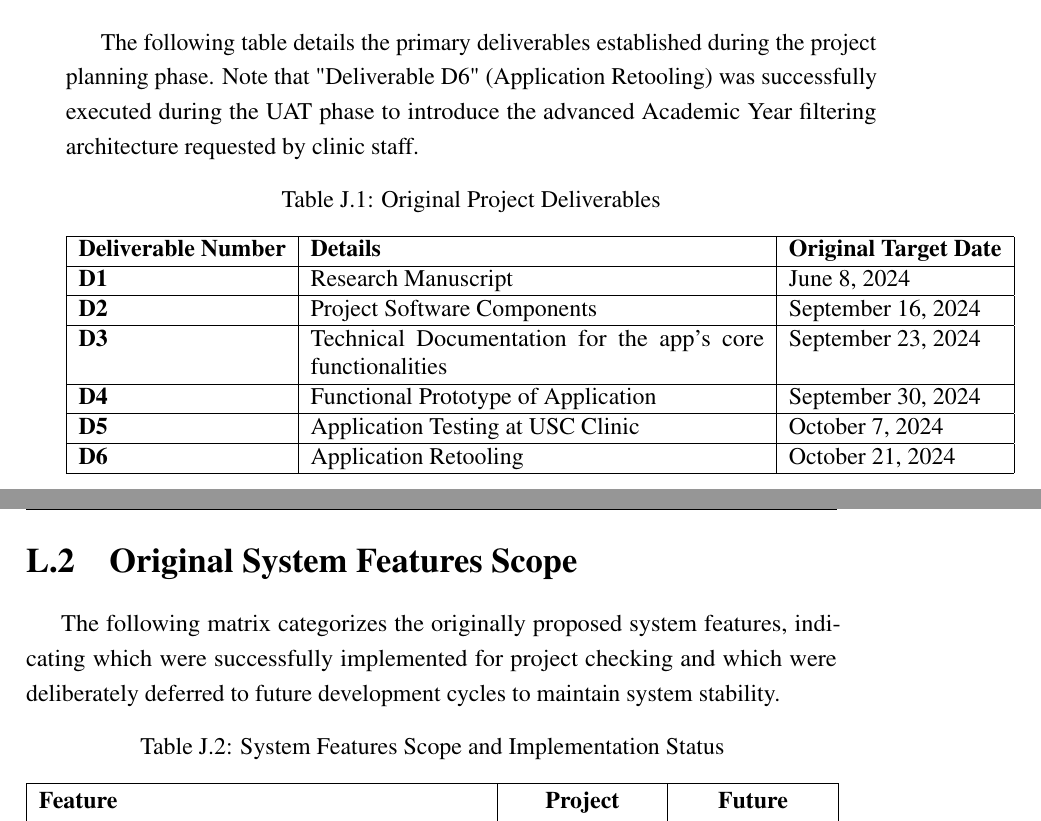
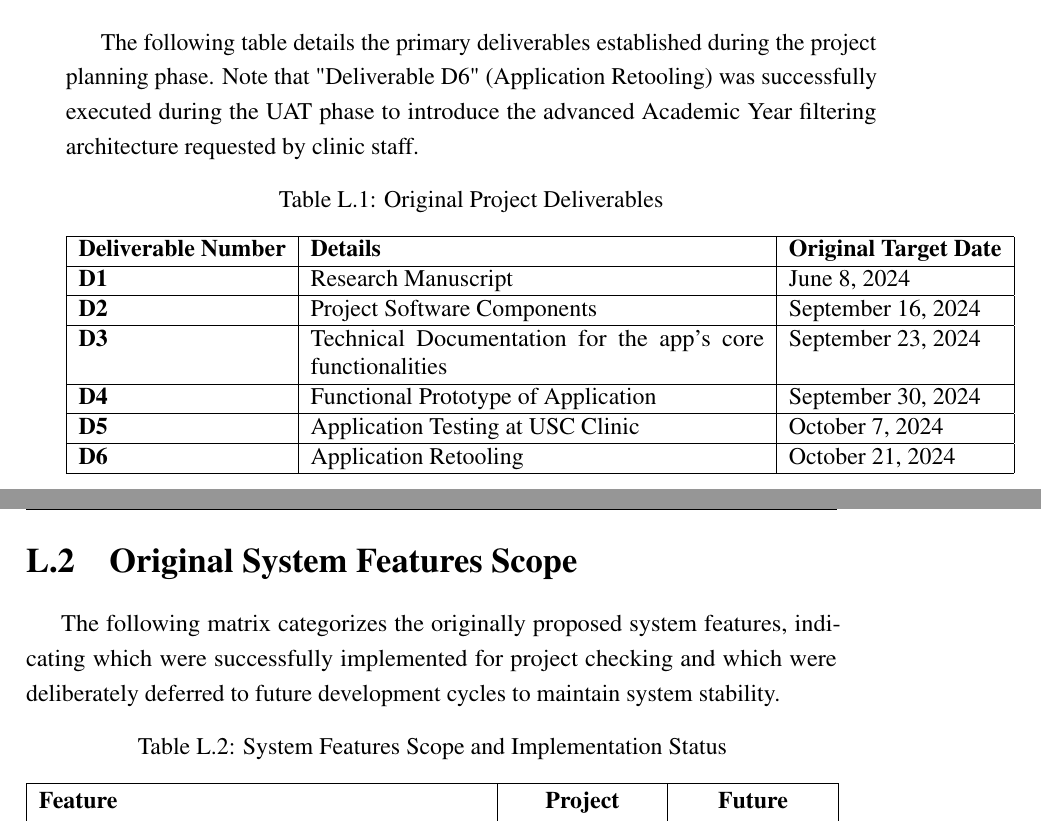
Before and after one commit to galenelijah/USC-BSCPE-Long-Format-Thesis-Template, a LaTeX thesis (thesis.tex, which reads Appendix12/appendix12.tex): two parts of pages 153 and 154 of 161, joined at a grey line, cut so that both start at the same text. Compiled offline with pdfLaTeX.

```diff
--- a/Appendix12/appendix12.tex
+++ b/Appendix12/appendix12.tex
@@ -10,7 +10,7 @@
 
 \begin{table}[htbp]
 \centering
-\caption*{Table J.1: Original Project Deliverables}
+\caption*{Table L.1: Original Project Deliverables}
 \begin{tabular}{|l|p{8cm}|l|}
 \hline
 \textbf{Deliverable Number} & \textbf{Details} & \textbf{Original Target Date} \\
@@ -34,7 +34,7 @@
 The following matrix categorizes the originally proposed system features, indicating which were successfully implemented for project checking and which were deliberately deferred to future development cycles to maintain system stability.
 
 \begin{longtable}{|p{0.55\textwidth}|p{0.18\textwidth}|p{0.18\textwidth}|}
-\caption*{Table J.2: System Features Scope and Implementation Status} \\
+\caption*{Table L.2: System Features Scope and Implementation Status} \\
 \hline
 \textbf{Feature} & \centering \textbf{Project Checking (Implemented)} & \centering \textbf{Future Iterations (Deferred)} \tabularnewline
 \hline
```
Also changed, not shown: Appendix13/appendix13.tex (+1 -1 lines), Appendix14/appendix14.tex (+1 -1 lines), Appendix12/appendix12.tex (2 more changed lines).
